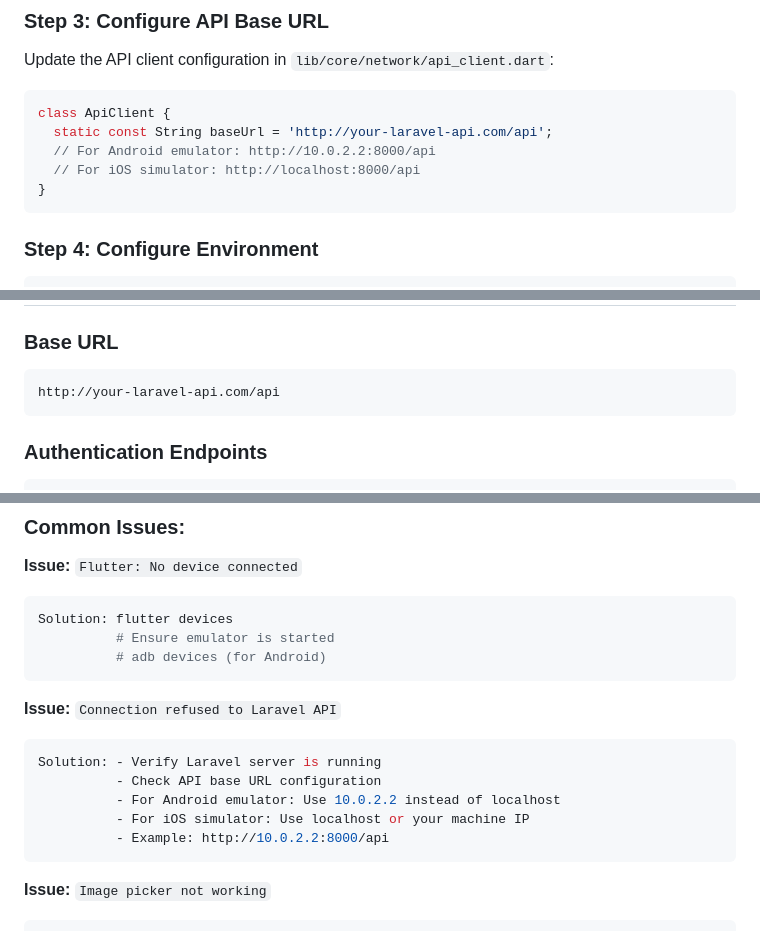
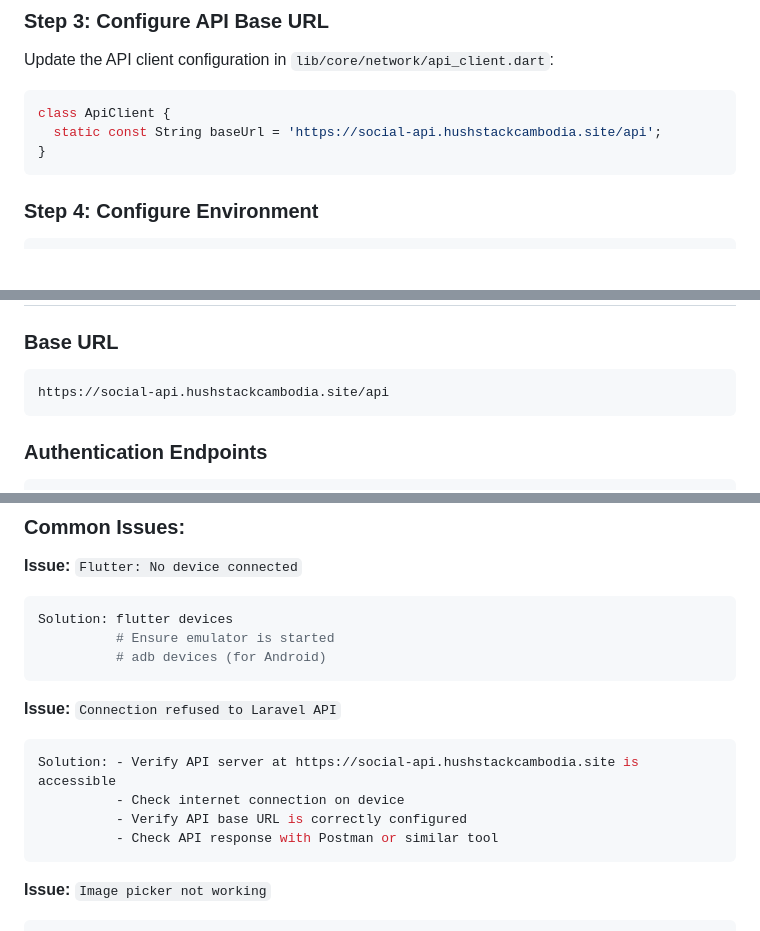
Before and after one commit to ceyzer-rarr/social_platform_v2, a Markdown page: README.md, 3 parts joined by grey strips. Drawn GitHub-style; blank space fills up the shorter version.

````diff
--- a/README.md
+++ b/README.md
@@ -223,9 +223,7 @@ flutter pub get
 Update the API client configuration in `lib/core/network/api_client.dart`:
 ```dart
 class ApiClient {
-  static const String baseUrl = 'http://your-laravel-api.com/api';
-  // For Android emulator: http://10.0.2.2:8000/api
-  // For iOS simulator: http://localhost:8000/api
+  static const String baseUrl = 'https://social-api.hushstackcambodia.site/api';
 }
 ```
 
@@ -340,7 +338,7 @@ Notifications feature:
 
 ### **Base URL**
 ```
-http://your-laravel-api.com/api
+https://social-api.hushstackcambodia.site/api
 ```
 
 ### **Authentication Endpoints**
@@ -553,11 +551,10 @@ Solution: flutter devices
 
 **Issue:** `Connection refused to Laravel API`
 ```bash
-Solution: - Verify Laravel server is running
-          - Check API base URL configuration
-          - For Android emulator: Use 10.0.2.2 instead of localhost
-          - For iOS simulator: Use localhost or your machine IP
-          - Example: http://10.0.2.2:8000/api
+Solution: - Verify API server at https://social-api.hushstackcambodia.site is accessible
+          - Check internet connection on device
+          - Verify API base URL is correctly configured
+          - Check API response with Postman or similar tool
 ```
 
 **Issue:** `Image picker not working`
````
